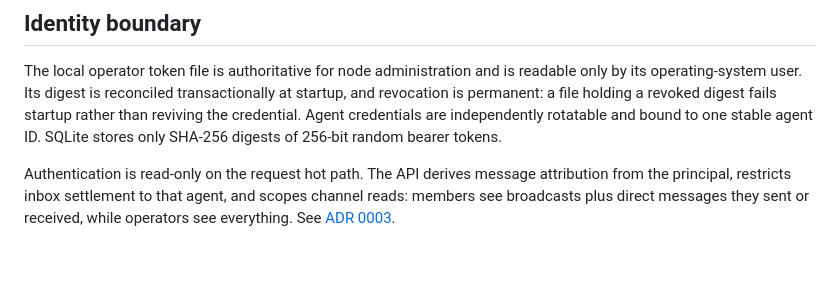
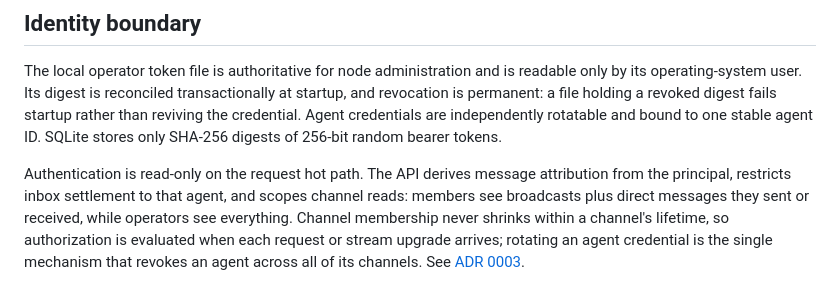
Before and after one commit to ngalluzzo/fleetd, a Markdown page: docs/ARCHITECTURE.md, the part around the change. Drawn GitHub-style; blank space fills up the shorter version.

```diff
--- a/docs/ARCHITECTURE.md
+++ b/docs/ARCHITECTURE.md
@@ -78,5 +78,8 @@ SQLite stores only SHA-256 digests of 256-bit random bearer tokens.
 Authentication is read-only on the request hot path. The API derives message
 attribution from the principal, restricts inbox settlement to that agent, and
 scopes channel reads: members see broadcasts plus direct messages they sent or
-received, while operators see everything. See
+received, while operators see everything. Channel membership never shrinks
+within a channel's lifetime, so authorization is evaluated when each request
+or stream upgrade arrives; rotating an agent credential is the single
+mechanism that revokes an agent across all of its channels. See
 [ADR 0003](adr/0003-agent-bound-local-credentials.md).
```
Also changed, not shown: docs/PROTOCOL.md (+6 -0 lines).
